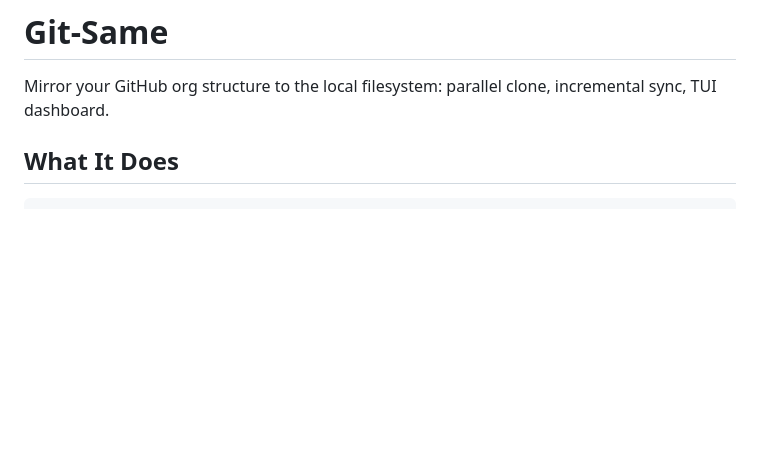
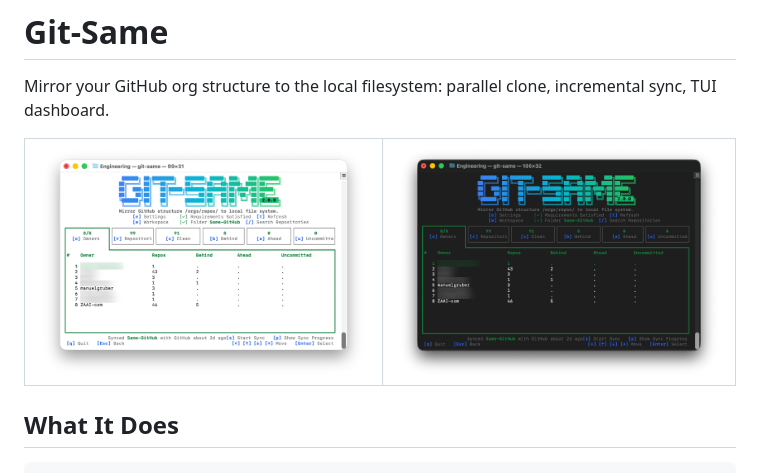
Before and after one commit to ZAAI-com/git-same, a Markdown page: docs/README.md, the part around one of its changes. Rendered like a GitHub page; pictures changed too: docs/screenshots/tui-dashboard-dark.png (added), docs/screenshots/tui-dashboard-light.png (added); blank space fills up the shorter version.

Commit message:
Add Screenshots

```diff
--- a/docs/README.md
+++ b/docs/README.md
@@ -1,6 +1,9 @@
 # Git-Same
 
 Mirror your GitHub org structure to the local filesystem: parallel clone, incremental sync, TUI dashboard.
+
+| ![TUI Dashboard (light mode)](screenshots/tui-dashboard-light.png) | ![TUI Dashboard (dark mode)](screenshots/tui-dashboard-dark.png) |
+|:---:|:---:|
 
 ## What It Does
 
```
Also changed, not shown: other parts of docs/README.md (+21 -14 lines).
